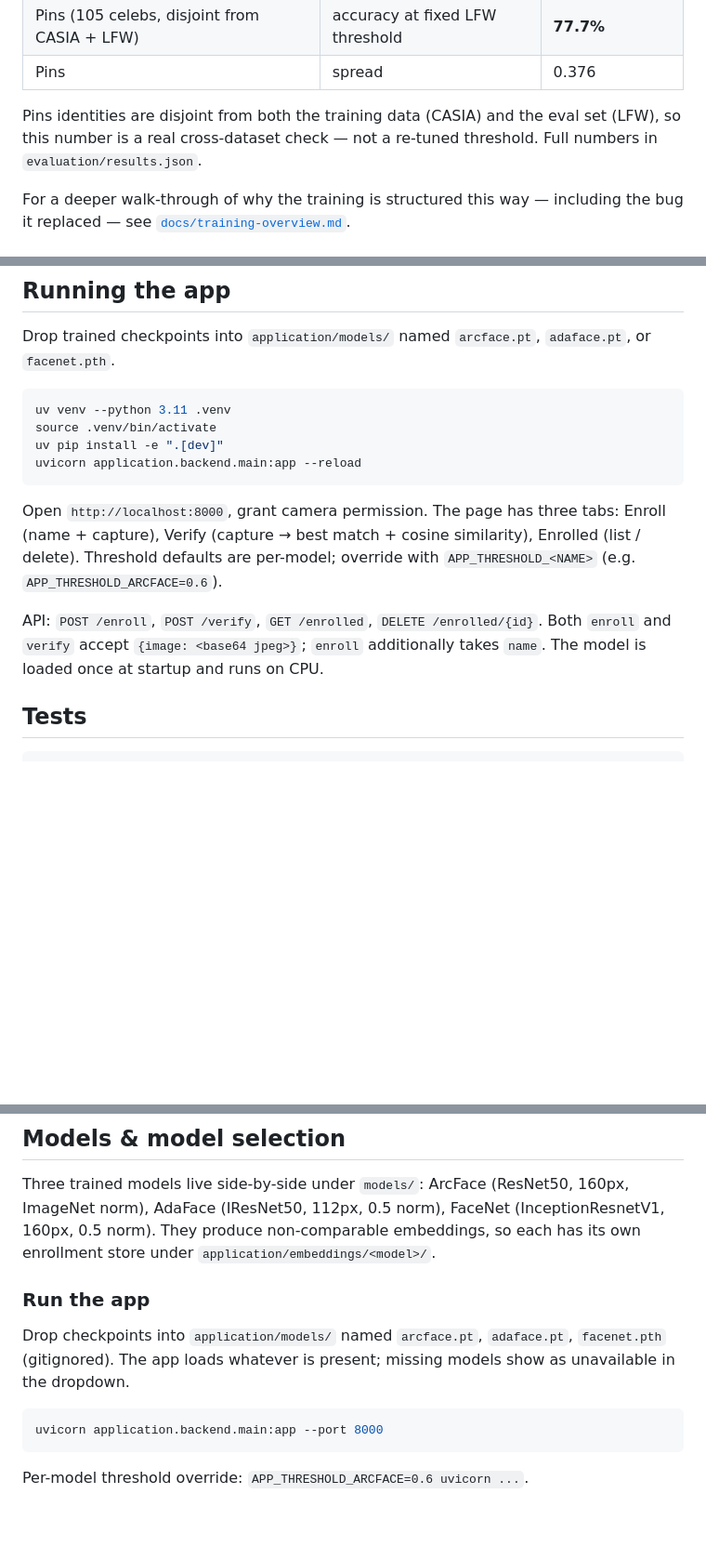
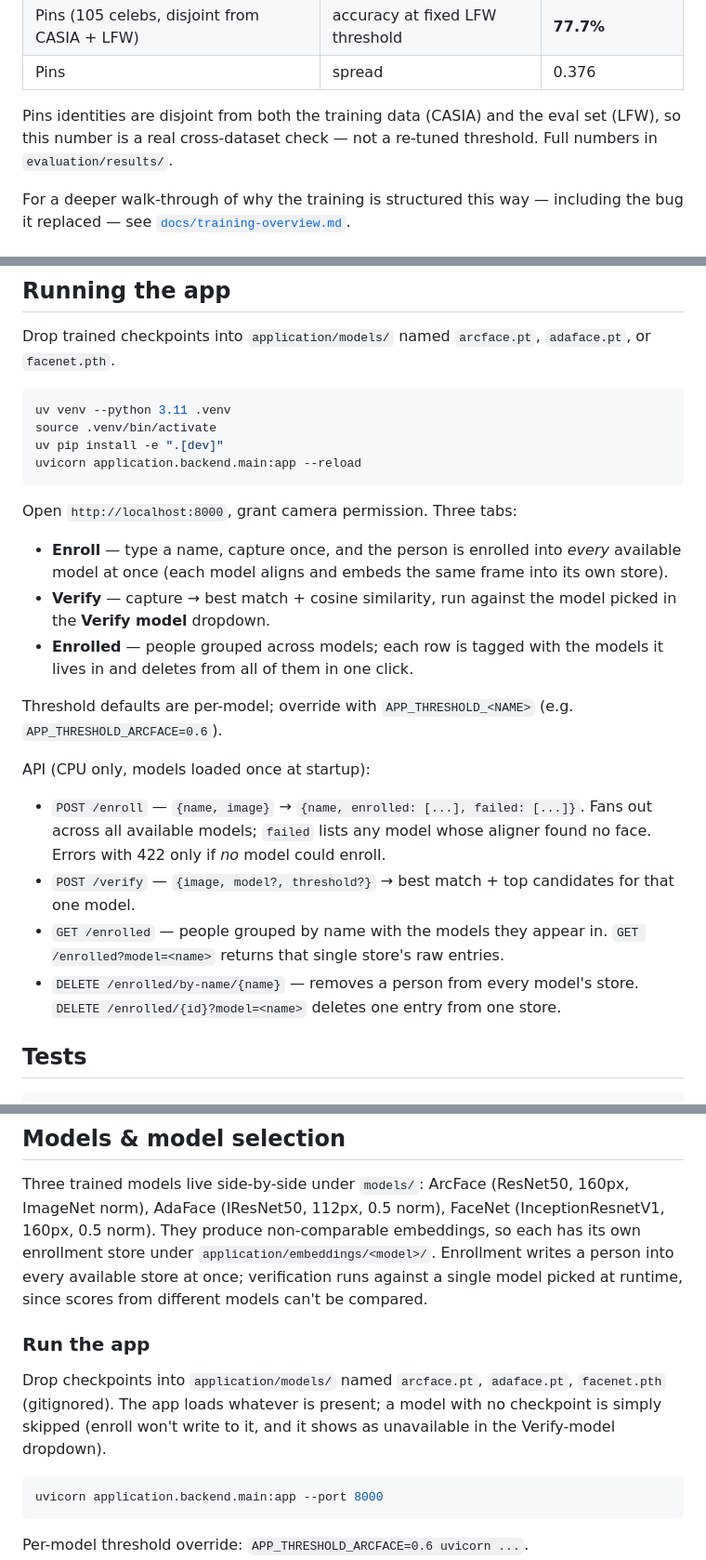
Before and after one commit to get-wright/IT4432E_Project, a Markdown page: README.md, 3 parts joined by grey strips. Shown at 93% size. GitHub-like rendering; blank space fills up the shorter version.

Commit message:
docs: update README for multi-model enrollment API

````diff
--- a/README.md
+++ b/README.md
@@ -14,7 +14,7 @@ Pipeline: CASIA-WebFace → MTCNN alignment → ResNet50 + 512-d embedding head
 | Pins (105 celebs, disjoint from CASIA + LFW) | accuracy at fixed LFW threshold | **77.7%** |
 | Pins | spread | 0.376 |
 
-Pins identities are disjoint from both the training data (CASIA) and the eval set (LFW), so this number is a real cross-dataset check — not a re-tuned threshold. Full numbers in `evaluation/results.json`.
+Pins identities are disjoint from both the training data (CASIA) and the eval set (LFW), so this number is a real cross-dataset check — not a re-tuned threshold. Full numbers in `evaluation/results/`.
 
 For a deeper walk-through of why the training is structured this way — including the bug it replaced — see [`docs/training-overview.md`](docs/training-overview.md).
 
@@ -39,9 +39,20 @@ uv pip install -e ".[dev]"
 uvicorn application.backend.main:app --reload
 ```
 
-Open `http://localhost:8000`, grant camera permission. The page has three tabs: Enroll (name + capture), Verify (capture → best match + cosine similarity), Enrolled (list / delete). Threshold defaults are per-model; override with `APP_THRESHOLD_<NAME>` (e.g. `APP_THRESHOLD_ARCFACE=0.6`).
+Open `http://localhost:8000`, grant camera permission. Three tabs:
 
-API: `POST /enroll`, `POST /verify`, `GET /enrolled`, `DELETE /enrolled/{id}`. Both `enroll` and `verify` accept `{image: <base64 jpeg>}`; `enroll` additionally takes `name`. The model is loaded once at startup and runs on CPU.
+- **Enroll** — type a name, capture once, and the person is enrolled into *every* available model at once (each model aligns and embeds the same frame into its own store).
+- **Verify** — capture → best match + cosine similarity, run against the model picked in the **Verify model** dropdown.
+- **Enrolled** — people grouped across models; each row is tagged with the models it lives in and deletes from all of them in one click.
+
+Threshold defaults are per-model; override with `APP_THRESHOLD_<NAME>` (e.g. `APP_THRESHOLD_ARCFACE=0.6`).
+
+API (CPU only, models loaded once at startup):
+
+- `POST /enroll` — `{name, image}` → `{name, enrolled: [...], failed: [...]}`. Fans out across all available models; `failed` lists any model whose aligner found no face. Errors with 422 only if *no* model could enroll.
+- `POST /verify` — `{image, model?, threshold?}` → best match + top candidates for that one model.
+- `GET /enrolled` — people grouped by name with the models they appear in. `GET /enrolled?model=<name>` returns that single store's raw entries.
+- `DELETE /enrolled/by-name/{name}` — removes a person from every model's store. `DELETE /enrolled/{id}?model=<name>` deletes one entry from one store.
 
 ## Tests
 
@@ -85,12 +96,15 @@ python -m evaluation.evaluate --model arcface --pairs <pairs.txt> --aligned-root
 Three trained models live side-by-side under `models/`: ArcFace (ResNet50, 160px,
 ImageNet norm), AdaFace (IResNet50, 112px, 0.5 norm), FaceNet (InceptionResnetV1,
 160px, 0.5 norm). They produce non-comparable embeddings, so each has its own
-enrollment store under `application/embeddings/<model>/`.
+enrollment store under `application/embeddings/<model>/`. Enrollment writes a
+person into every available store at once; verification runs against a single
+model picked at runtime, since scores from different models can't be compared.
 
 ### Run the app
 Drop checkpoints into `application/models/` named `arcface.pt`, `adaface.pt`,
-`facenet.pth` (gitignored). The app loads whatever is present; missing models show
-as unavailable in the dropdown.
+`facenet.pth` (gitignored). The app loads whatever is present; a model with no
+checkpoint is simply skipped (enroll won't write to it, and it shows as
+unavailable in the Verify-model dropdown).
 
 ```bash
 uvicorn application.backend.main:app --port 8000
````
